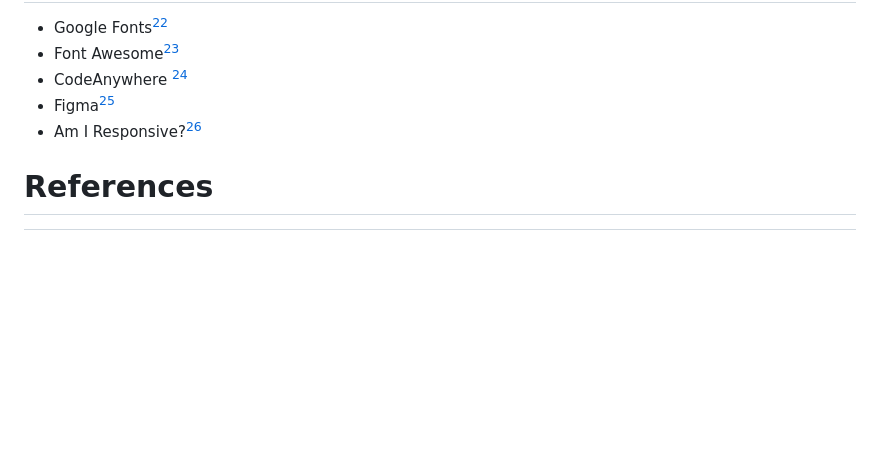
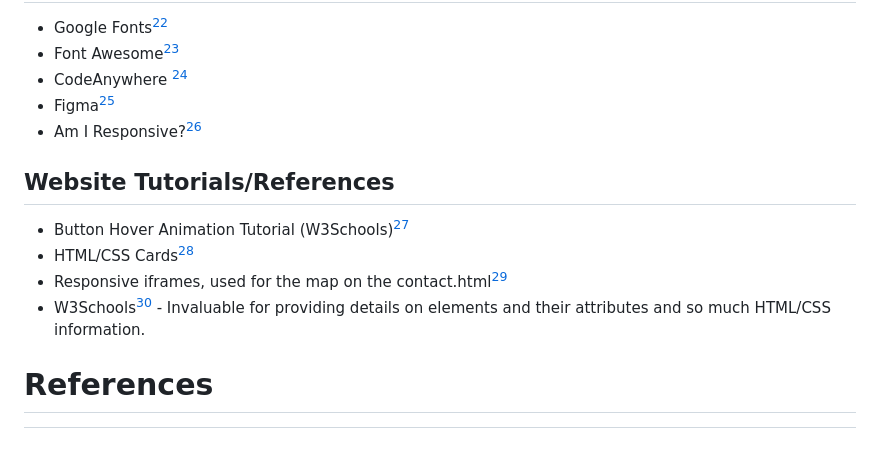
Before and after one commit to jbillcliffe/portfolio1-renterprise, a Markdown page: README.md, the part around one of its changes. Rendered like a GitHub page; blank space fills up the shorter version.

Commit message:
Finalised small details

```diff
--- a/README.md
+++ b/README.md
@@ -323,6 +323,12 @@ After refreshing and viewing again, you should (there could be a delay in the up
 - Figma[^1]
 - Am I Responsive?[^22]
 
+## Website Tutorials/References
+- Button Hover Animation Tutorial (W3Schools)[^23]
+- HTML/CSS Cards[^24]
+- Responsive iframes, used for the map on the contact.html[^25]
+- W3Schools[^26] - Invaluable for providing details on elements and their attributes and so much HTML/CSS information.
+
 # References
 [^1]: Figma is a free website for designing storyboards and wireframes : https://www.figma.com/
 [^2]: LOGO website used for creating a logo and branding from scratch for free : https://app.logo.com/
```
Also changed, not shown: other parts of README.md (+4 -0 lines).
